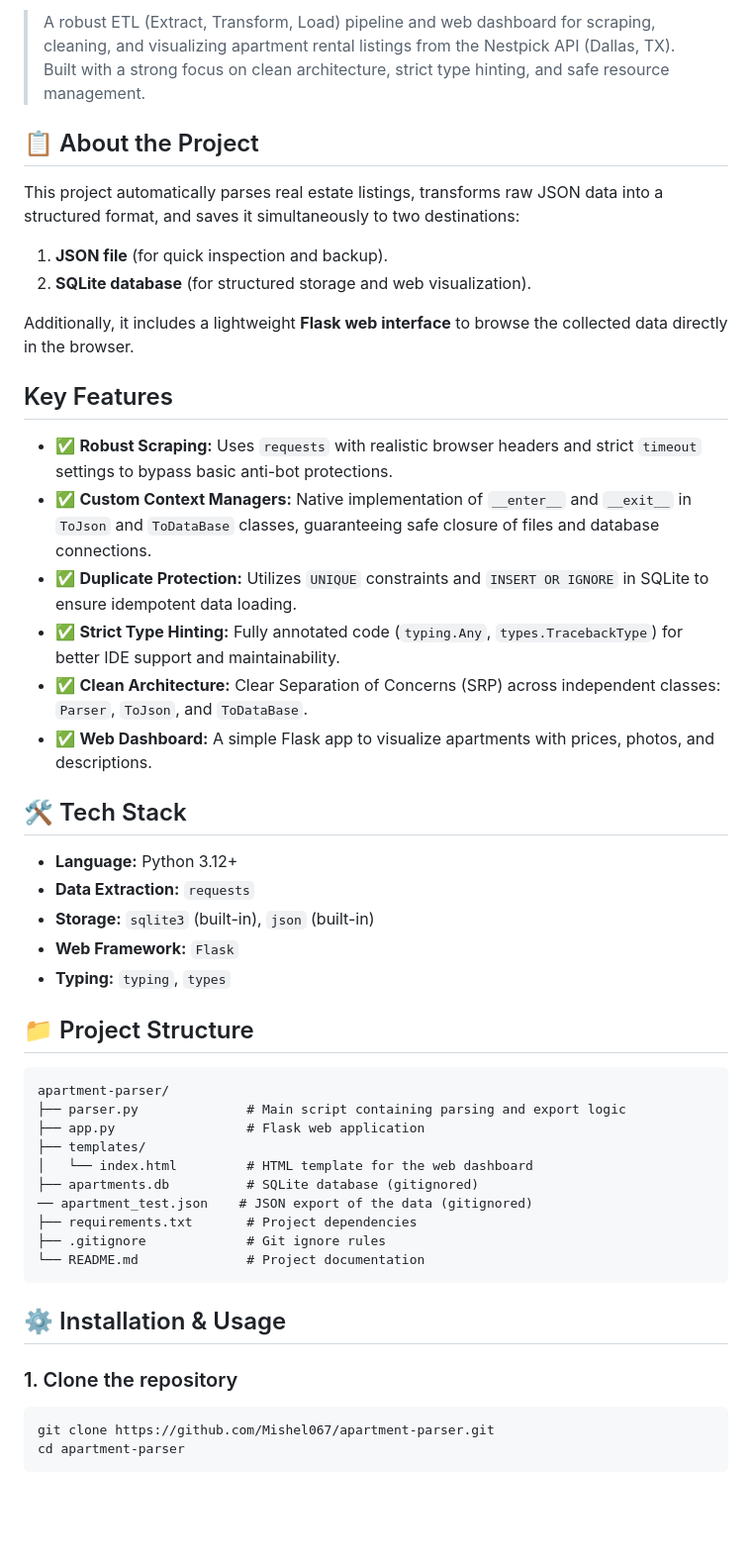
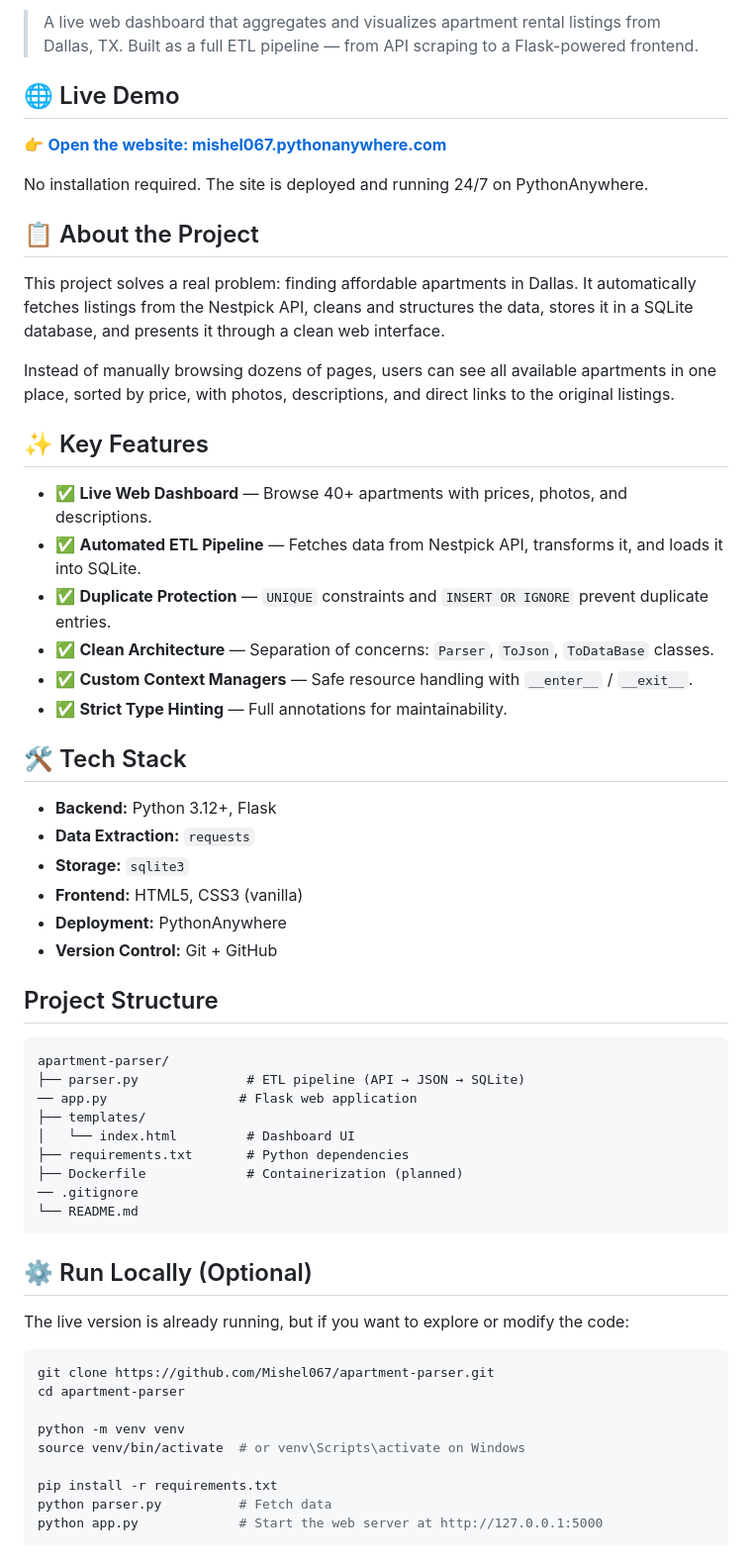
Before and after one commit to Mishel067/apartment-parser, a Markdown page: README.md, the part around one of its changes. Shown at 99% size. Rendered like a GitHub page; blank space fills up the shorter version.

````diff
--- a/README.md
+++ b/README.md
@@ -6,50 +6,62 @@
 
-> A robust ETL (Extract, Transform, Load) pipeline and web dashboard for scraping, cleaning, and visualizing apartment rental listings from the Nestpick API (Dallas, TX). Built with a strong focus on clean architecture, strict type hinting, and safe resource management.
+> A live web dashboard that aggregates and visualizes apartment rental listings from Dallas, TX. Built as a full ETL pipeline — from API scraping to a Flask-powered frontend.
+
+## 🌐 Live Demo
+
+👉 **[Open the website: mishel067.pythonanywhere.com](https://mishel067.pythonanywhere.com/)**
+
+No installation required. The site is deployed and running 24/7 on PythonAnywhere.
 
 ## 📋 About the Project
 
-This project automatically parses real estate listings, transforms raw JSON data into a structured format, and saves it simultaneously to two destinations:
-1. **JSON file** (for quick inspection and backup).
-2. **SQLite database** (for structured storage and web visualization).
+This project solves a real problem: finding affordable apartments in Dallas. It automatically fetches listings from the Nestpick API, cleans and structures the data, stores it in a SQLite database, and presents it through a clean web interface.
 
-Additionally, it includes a lightweight **Flask web interface** to browse the collected data directly in the browser.
+Instead of manually browsing dozens of pages, users can see all available apartments in one place, sorted by price, with photos, descriptions, and direct links to the original listings.
 
-##  Key Features
+## ✨ Key Features
 
-- ✅ **Robust Scraping:** Uses `requests` with realistic browser headers and strict `timeout` settings to bypass basic anti-bot protections.
-- ✅ **Custom Context Managers:** Native implementation of `__enter__` and `__exit__` in `ToJson` and `ToDataBase` classes, guaranteeing safe closure of files and database connections.
-- ✅ **Duplicate Protection:** Utilizes `UNIQUE` constraints and `INSERT OR IGNORE` in SQLite to ensure idempotent data loading.
-- ✅ **Strict Type Hinting:** Fully annotated code (`typing.Any`, `types.TracebackType`) for better IDE support and maintainability.
-- ✅ **Clean Architecture:** Clear Separation of Concerns (SRP) across independent classes: `Parser`, `ToJson`, and `ToDataBase`.
-- ✅ **Web Dashboard:** A simple Flask app to visualize apartments with prices, photos, and descriptions.
+- ✅ **Live Web Dashboard** — Browse 40+ apartments with prices, photos, and descriptions.
+- ✅ **Automated ETL Pipeline** — Fetches data from Nestpick API, transforms it, and loads it into SQLite.
+- ✅ **Duplicate Protection** — `UNIQUE` constraints and `INSERT OR IGNORE` prevent duplicate entries.
+- ✅ **Clean Architecture** — Separation of concerns: `Parser`, `ToJson`, `ToDataBase` classes.
+- ✅ **Custom Context Managers** — Safe resource handling with `__enter__` / `__exit__`.
+- ✅ **Strict Type Hinting** — Full annotations for maintainability.
 
 ## 🛠 Tech Stack
 
-- **Language:** Python 3.12+
+- **Backend:** Python 3.12+, Flask
 - **Data Extraction:** `requests`
-- **Storage:** `sqlite3` (built-in), `json` (built-in)
-- **Web Framework:** `Flask`
-- **Typing:** `typing`, `types`
+- **Storage:** `sqlite3`
+- **Frontend:** HTML5, CSS3 (vanilla)
+- **Deployment:** PythonAnywhere
+- **Version Control:** Git + GitHub
 
-## 📁 Project Structure
+##  Project Structure
 
 ```text
 apartment-parser/
-├── parser.py              # Main script containing parsing and export logic
-├── app.py                 # Flask web application
+├── parser.py              # ETL pipeline (API → JSON → SQLite)
+── app.py                 # Flask web application
 ├── templates/
-│   └── index.html         # HTML template for the web dashboard
-├── apartments.db          # SQLite database (gitignored)
-── apartment_test.json    # JSON export of the data (gitignored)
-├── requirements.txt       # Project dependencies
-├── .gitignore             # Git ignore rules
-└── README.md              # Project documentation
+│   └── index.html         # Dashboard UI
+├── requirements.txt       # Python dependencies
+├── Dockerfile             # Containerization (planned)
+── .gitignore
+└── README.md
 ```
 
-## ⚙️ Installation & Usage
+## ⚙️ Run Locally (Optional)
 
-### 1. Clone the repository
+The live version is already running, but if you want to explore or modify the code:
+
 ```bash
 git clone https://github.com/Mishel067/apartment-parser.git
 cd apartment-parser
+
+python -m venv venv
+source venv/bin/activate  # or venv\Scripts\activate on Windows
+
+pip install -r requirements.txt
+python parser.py          # Fetch data
+python app.py             # Start the web server at http://127.0.0.1:5000
 ```
````
Also changed, not shown: other parts of README.md (+16 -38 lines).
